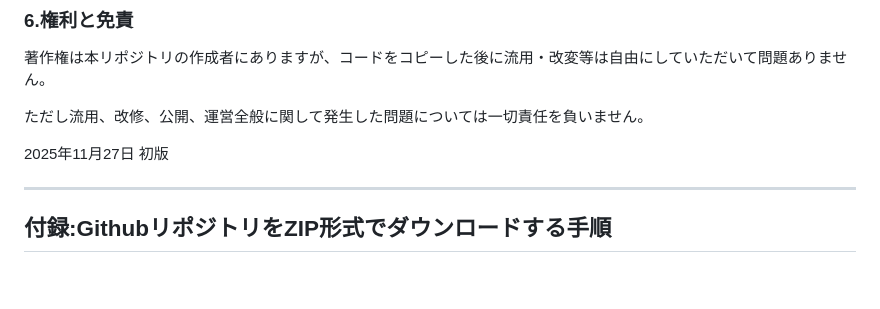
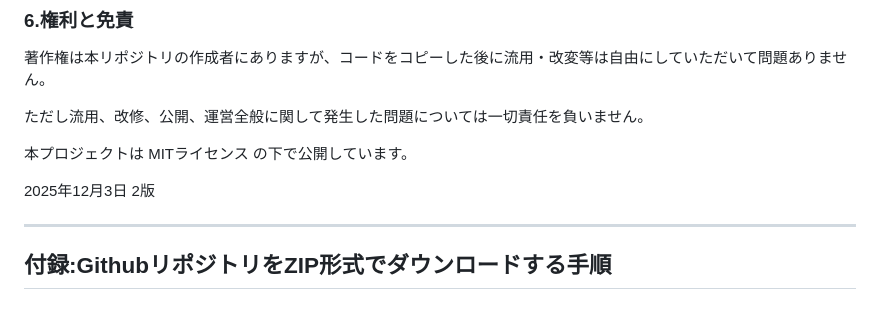
Before and after one commit to tonytani37/recruitment, a Markdown page: readme.md, the part around the change. GitHub-like rendering; blank space fills up the shorter version.

Commit message:
Revise license and version details in README
Updated license information and version date in README.

```diff
--- a/readme.md
+++ b/readme.md
@@ -165,7 +165,9 @@ document.addEventListener('DOMContentLoaded', () => {
 
 ただし流用、改修、公開、運営全般に関して発生した問題については一切責任を負いません。
 
-2025年11月27日 初版
+本プロジェクトは MITライセンス の下で公開しています。
+
+2025年12月3日 2版
 
 ---
 
```
